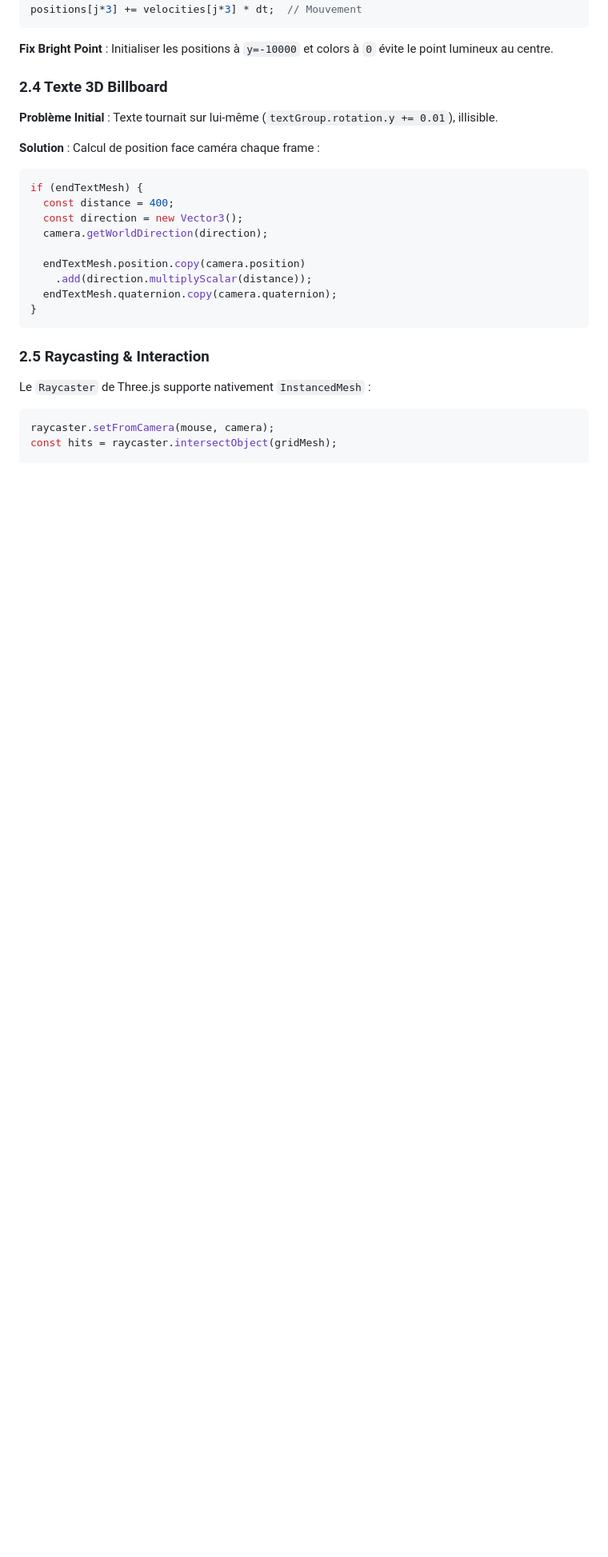
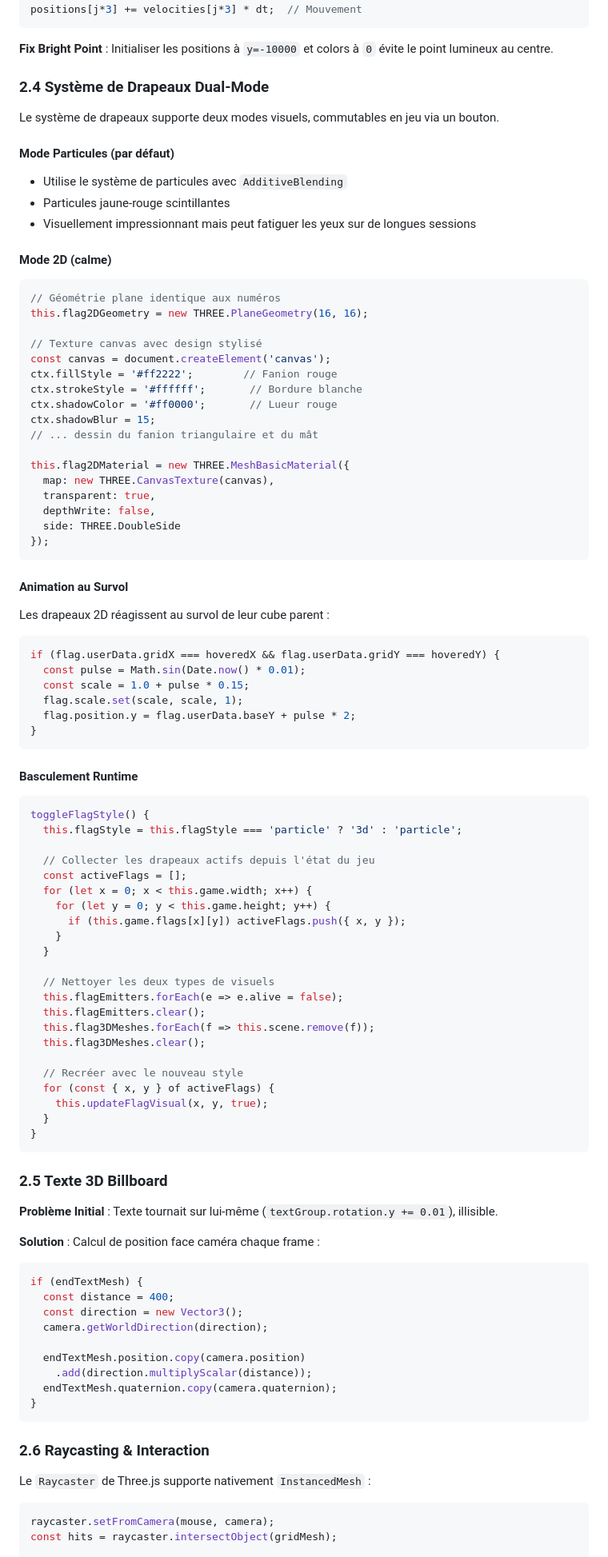
Before and after one commit to olivelb/3d-video-minesweeper, a Markdown page: TECHNICAL_DOCS.md, the part around one of its changes. Shown at 80% size. Drawn GitHub-style; blank space fills up the shorter version.

Commit message:
Update documentation for flag style toggle feature
README.md:
- Add flag style toggle to Visuels features list
- Document new button controls (particle/2D toggle)
- Add changelog section for v1.1

TECHNICAL_DOCS.md:
- Add new section 2.4: Dual-Mode Flag System
- Document particle vs 2D flag rendering
- Explain hover animation for 2D flags
- Include toggleFlagStyle() runtime switching code
- Renumber subsequent sections (2.5, 2.6)

````diff
--- a/TECHNICAL_DOCS.md
+++ b/TECHNICAL_DOCS.md
@@ -191,7 +191,74 @@ positions[j*3] += velocities[j*3] * dt;  // Mouvement
 
 **Fix Bright Point** : Initialiser les positions à `y=-10000` et colors à `0` évite le point lumineux au centre.
 
-### 2.4 Texte 3D Billboard
+### 2.4 Système de Drapeaux Dual-Mode
+
+Le système de drapeaux supporte deux modes visuels, commutables en jeu via un bouton.
+
+#### Mode Particules (par défaut)
+- Utilise le système de particules avec `AdditiveBlending`
+- Particules jaune-rouge scintillantes
+- Visuellement impressionnant mais peut fatiguer les yeux sur de longues sessions
+
+#### Mode 2D (calme)
+```javascript
+// Géométrie plane identique aux numéros
+this.flag2DGeometry = new THREE.PlaneGeometry(16, 16);
+
+// Texture canvas avec design stylisé
+const canvas = document.createElement('canvas');
+ctx.fillStyle = '#ff2222';        // Fanion rouge
+ctx.strokeStyle = '#ffffff';       // Bordure blanche
+ctx.shadowColor = '#ff0000';       // Lueur rouge
+ctx.shadowBlur = 15;
+// ... dessin du fanion triangulaire et du mât
+
+this.flag2DMaterial = new THREE.MeshBasicMaterial({
+  map: new THREE.CanvasTexture(canvas),
+  transparent: true,
+  depthWrite: false,
+  side: THREE.DoubleSide
+});
+```
+
+#### Animation au Survol
+Les drapeaux 2D réagissent au survol de leur cube parent :
+```javascript
+if (flag.userData.gridX === hoveredX && flag.userData.gridY === hoveredY) {
+  const pulse = Math.sin(Date.now() * 0.01);
+  const scale = 1.0 + pulse * 0.15;
+  flag.scale.set(scale, scale, 1);
+  flag.position.y = flag.userData.baseY + pulse * 2;
+}
+```
+
+#### Basculement Runtime
+```javascript
+toggleFlagStyle() {
+  this.flagStyle = this.flagStyle === 'particle' ? '3d' : 'particle';
+
+  // Collecter les drapeaux actifs depuis l'état du jeu
+  const activeFlags = [];
+  for (let x = 0; x < this.game.width; x++) {
+    for (let y = 0; y < this.game.height; y++) {
+      if (this.game.flags[x][y]) activeFlags.push({ x, y });
+    }
+  }
+
+  // Nettoyer les deux types de visuels
+  this.flagEmitters.forEach(e => e.alive = false);
+  this.flagEmitters.clear();
+  this.flag3DMeshes.forEach(f => this.scene.remove(f));
+  this.flag3DMeshes.clear();
+
+  // Recréer avec le nouveau style
+  for (const { x, y } of activeFlags) {
+    this.updateFlagVisual(x, y, true);
+  }
+}
+```
+
+### 2.5 Texte 3D Billboard
 
 **Problème Initial** : Texte tournait sur lui-même (`textGroup.rotation.y += 0.01`), illisible.
 
@@ -209,7 +276,7 @@ if (endTextMesh) {
 }
 ```
 
-### 2.5 Raycasting & Interaction
+### 2.6 Raycasting & Interaction
 
 Le `Raycaster` de Three.js supporte nativement `InstancedMesh` :
 
````
Also changed, not shown: other parts of TECHNICAL_DOCS.md (+1 -1 lines), README.md (+12 -0 lines).
